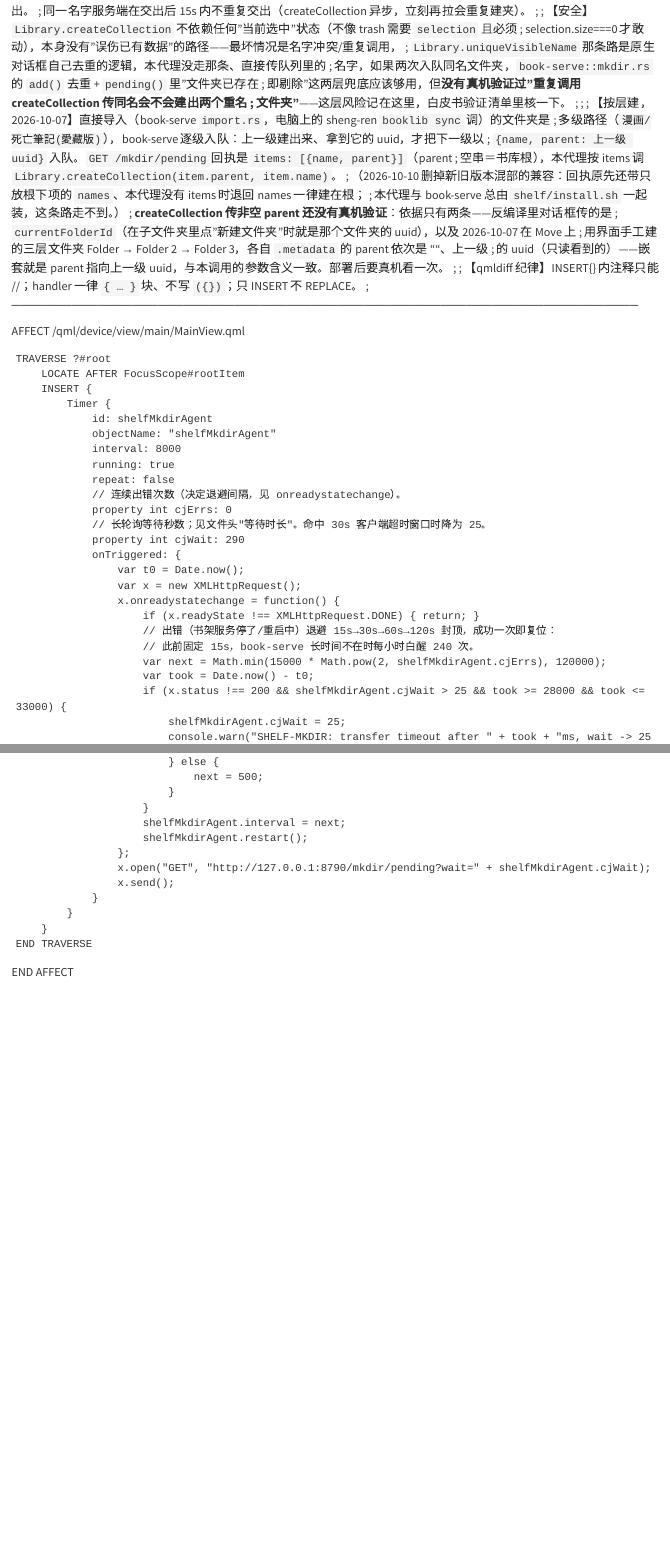
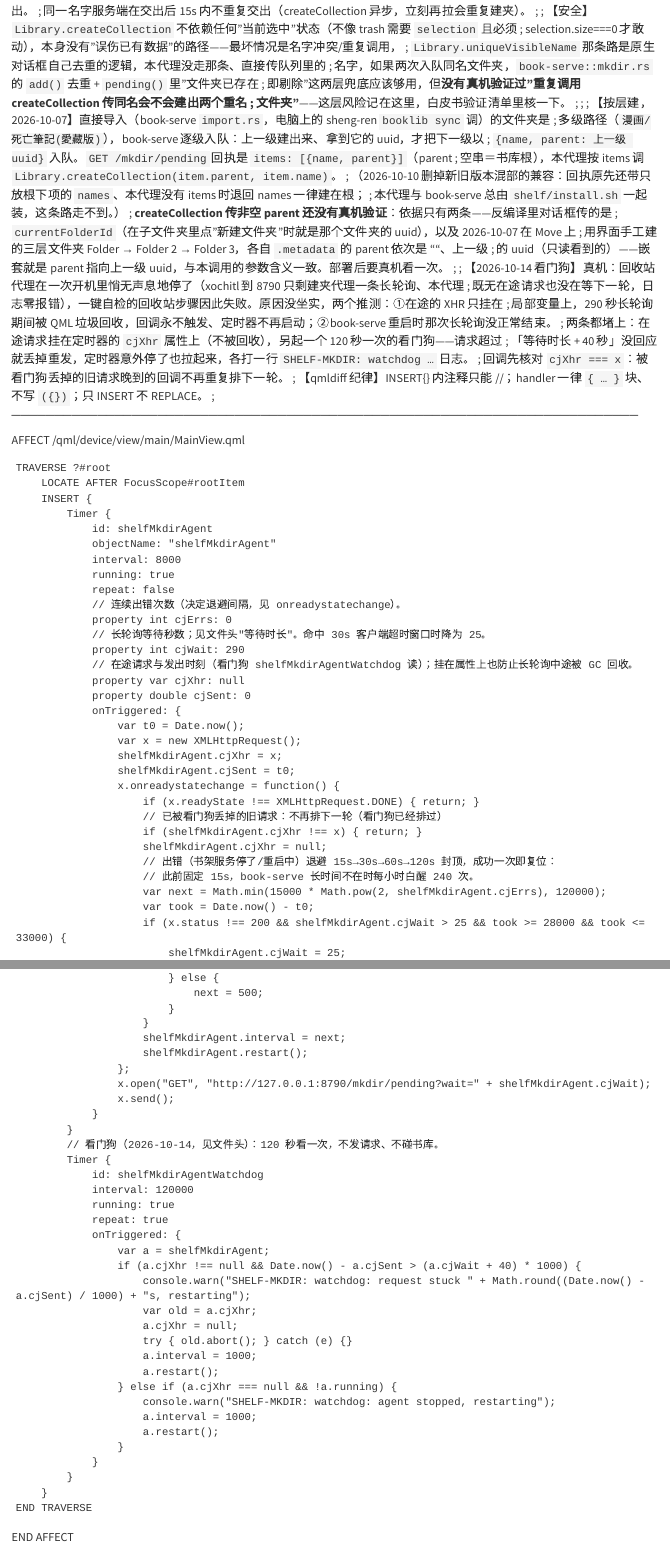
Before and after one commit to bbq191/cang-jie, a Quarto document (shelf/xovi/shelf-mkdir-agent.qmd): the page in a window 1100 px wide, from 1210 px down, and a second part further down, joined at a grey line. Rendered offline with R 4.5, knitr and Pandoc in place of Quarto, with nearby package versions.

Commit message:
回收站/建文件夹代理加看门狗：在途请求挂在定时器属性上防回收，120 秒看门狗把挂住或停掉的长轮询拉起来（10-14 真机自检发现回收站代理悄悄停了）

```diff
--- a/shelf/xovi/shelf-mkdir-agent.qmd
+++ b/shelf/xovi/shelf-mkdir-agent.qmd
@@ -80,6 +80,12 @@
 ;   用界面手工建的三层文件夹 Folder → Folder 2 → Folder 3，各自 `.metadata` 的 parent 依次是 ""、上一级
 ;   的 uuid（只读看到的）——嵌套就是 parent 指向上一级 uuid，与本调用的参数含义一致。部署后要真机看一次。
 ;
+; 【2026-10-14 看门狗】真机：回收站代理在一次开机里悄无声息地停了（xochitl 到 8790 只剩建夹代理一条长轮询、本代理
+;   既无在途请求也没在等下一轮，日志零报错），一键自检的回收站步骤因此失败。原因没坐实，两个推测：①在途的 XHR 只挂在
+;   局部变量上，290 秒长轮询期间被 QML 垃圾回收，回调永不触发、定时器不再启动；②book-serve 重启时那次长轮询没正常结束。
+;   两条都堵上：在途请求挂在定时器的 `cjXhr` 属性上（不被回收），另起一个 120 秒一次的看门狗——请求超过
+;   「等待时长 + 40 秒」没回应就丢掉重发，定时器意外停了也拉起来，各打一行 `SHELF-MKDIR: watchdog …` 日志。
+;   回调先核对 `cjXhr === x`：被看门狗丢掉的旧请求晚到的回调不再重复排下一轮。
 ; 【qmldiff 纪律】INSERT{} 内注释只能 //；handler 一律 `{ … }` 块、不写 `({})`；只 INSERT 不 REPLACE。
 ; ─────────────────────────────────────────────────────────────────────────
 
@@ -98,11 +104,19 @@ AFFECT /qml/device/view/main/MainView.qml
                 property int cjErrs: 0
                 // 长轮询等待秒数；见文件头"等待时长"。命中 30s 客户端超时窗口时降为 25。
                 property int cjWait: 290
+                // 在途请求与发出时刻（看门狗 shelfMkdirAgentWatchdog 读）；挂在属性上也防止长轮询中途被 GC 回收。
+                property var cjXhr: null
+                property double cjSent: 0
                 onTriggered: {
                     var t0 = Date.now();
                     var x = new XMLHttpRequest();
+                    shelfMkdirAgent.cjXhr = x;
+                    shelfMkdirAgent.cjSent = t0;
                     x.onreadystatechange = function() {
                         if (x.readyState !== XMLHttpRequest.DONE) { return; }
+                        // 已被看门狗丢掉的旧请求：不再排下一轮（看门狗已经排过）
+                        if (shelfMkdirAgent.cjXhr !== x) { return; }
+                        shelfMkdirAgent.cjXhr = null;
                         // 出错（书架服务停了/重启中）退避 15s→30s→60s→120s 封顶，成功一次即复位：
                         // 此前固定 15s，book-serve 长时间不在时每小时白醒 240 次。
                         var next = Math.min(15000 * Math.pow(2, shelfMkdirAgent.cjErrs), 120000);
@@ -144,6 +158,28 @@ AFFECT /qml/device/view/main/MainView.qml
                     x.send();
                 }
             }
+            // 看门狗（2026-10-14，见文件头）：120 秒看一次，不发请求、不碰书库。
+            Timer {
+                id: shelfMkdirAgentWatchdog
+                interval: 120000
+                running: true
+                repeat: true
+                onTriggered: {
+                    var a = shelfMkdirAgent;
+                    if (a.cjXhr !== null && Date.now() - a.cjSent > (a.cjWait + 40) * 1000) {
+                        console.warn("SHELF-MKDIR: watchdog: request stuck " + Math.round((Date.now() - a.cjSent) / 1000) + "s, restarting");
+                        var old = a.cjXhr;
+                        a.cjXhr = null;
+                        try { old.abort(); } catch (e) {}
+                        a.interval = 1000;
+                        a.restart();
+                    } else if (a.cjXhr === null && !a.running) {
+                        console.warn("SHELF-MKDIR: watchdog: agent stopped, restarting");
+                        a.interval = 1000;
+                        a.restart();
+                    }
+                }
+            }
         }
     END TRAVERSE
 
--- a/shelf/xovi/shelf-trash-agent.qmd
+++ b/shelf/xovi/shelf-trash-agent.qmd
@@ -24,6 +24,12 @@
 ;     `Library.entryForId(uuid字符串)` 拿 QmlEntryWrapper，再取 `.id`；拿不到条目的 uuid 跳过。
 ;   book-serve 看到 metadata parent=trash 即出队，QML 端无需 ack；同一 uuid 交出后 30s 内不重复交（异步）。
 ; 【安全】队列里的 uuid 入队时已按 visibleName 核对；只进回收站（可在 xochitl 里恢复），不做永久删除。
+; 【2026-10-14 看门狗】真机：回收站代理在一次开机里悄无声息地停了（xochitl 到 8790 只剩建夹代理一条长轮询、本代理
+;   既无在途请求也没在等下一轮，日志零报错），一键自检的回收站步骤因此失败。原因没坐实，两个推测：①在途的 XHR 只挂在
+;   局部变量上，290 秒长轮询期间被 QML 垃圾回收，回调永不触发、定时器不再启动；②book-serve 重启时那次长轮询没正常结束。
+;   两条都堵上：在途请求挂在定时器的 `cjXhr` 属性上（不被回收），另起一个 120 秒一次的看门狗——请求超过
+;   「等待时长 + 40 秒」没回应就丢掉重发，定时器意外停了也拉起来，各打一行 `SHELF-TRASH: watchdog …` 日志。
+;   回调先核对 `cjXhr === x`：被看门狗丢掉的旧请求晚到的回调不再重复排下一轮。
 ; 【qmldiff 纪律】INSERT{} 内注释只能 //；handler 一律 `{ … }` 块、不写 `({})`；只 INSERT 不 REPLACE。
 ; ─────────────────────────────────────────────────────────────────────────
 
@@ -42,11 +48,19 @@ AFFECT /qml/device/view/main/MainView.qml
                 property int cjErrs: 0
                 // 长轮询等待秒数；见文件头"自适应兜底"。命中 30s 客户端超时窗口时降为 25。
                 property int cjWait: 290
+                // 在途请求与发出时刻（看门狗 shelfTrashAgentWatchdog 读）；挂在属性上也防止长轮询中途被 GC 回收。
+                property var cjXhr: null
+                property double cjSent: 0
                 onTriggered: {
                     var t0 = Date.now();
                     var x = new XMLHttpRequest();
+                    shelfTrashAgent.cjXhr = x;
+                    shelfTrashAgent.cjSent = t0;
                     x.onreadystatechange = function() {
                         if (x.readyState !== XMLHttpRequest.DONE) { return; }
+                        // 已被看门狗丢掉的旧请求：不再排下一轮（看门狗已经排过）
+                        if (shelfTrashAgent.cjXhr !== x) { return; }
+                        shelfTrashAgent.cjXhr = null;
                         // 出错（书架服务停了/重启中）退避 15s→30s→60s→120s 封顶，成功一次即复位：
                         // 此前固定 15s，book-serve 长时间不在时每小时白醒 240 次。
                         var next = Math.min(15000 * Math.pow(2, shelfTrashAgent.cjErrs), 120000);
@@ -92,6 +106,28 @@ AFFECT /qml/device/view/main/MainView.qml
                     x.send();
                 }
             }
+            // 看门狗（2026-10-14，见文件头）：120 秒看一次，不发请求、不碰书库。
+            Timer {
+                id: shelfTrashAgentWatchdog
+                interval: 120000
+                running: true
+                repeat: true
+                onTriggered: {
+                    var a = shelfTrashAgent;
+                    if (a.cjXhr !== null && Date.now() - a.cjSent > (a.cjWait + 40) * 1000) {
+                        console.warn("SHELF-TRASH: watchdog: request stuck " + Math.round((Date.now() - a.cjSent) / 1000) + "s, restarting");
+                        var old = a.cjXhr;
+                        a.cjXhr = null;
+                        try { old.abort(); } catch (e) {}
+                        a.interval = 1000;
+                        a.restart();
+                    } else if (a.cjXhr === null && !a.running) {
+                        console.warn("SHELF-TRASH: watchdog: agent stopped, restarting");
+                        a.interval = 1000;
+                        a.restart();
+                    }
+                }
+            }
         }
     END TRAVERSE
 
```
Also changed, not shown: docs/CHANGELOG.md, shelf/docs/reMarkable书架白皮书.md, shelf/docs/传书EPUB线架构.md.
